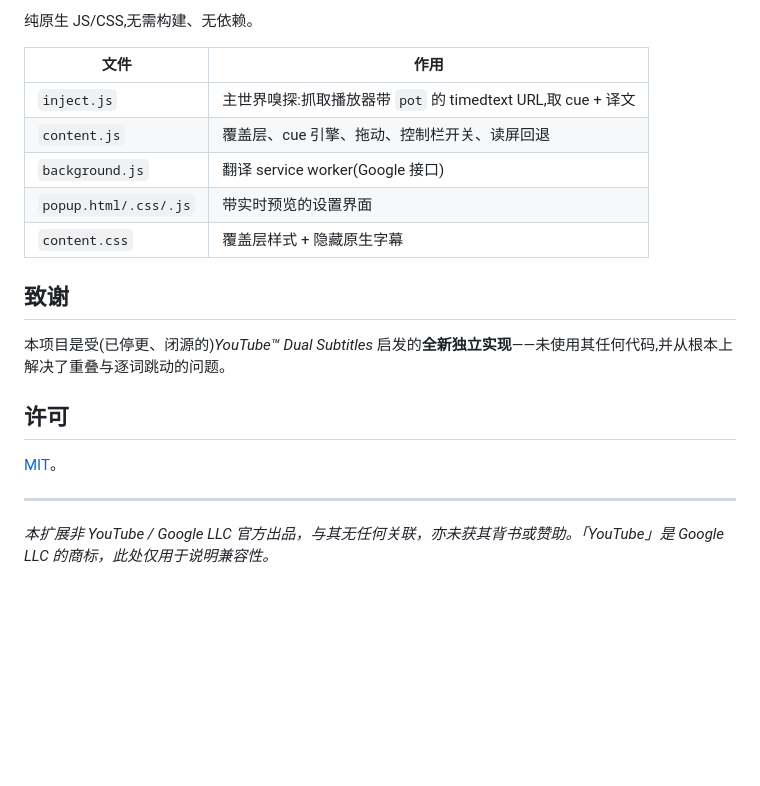
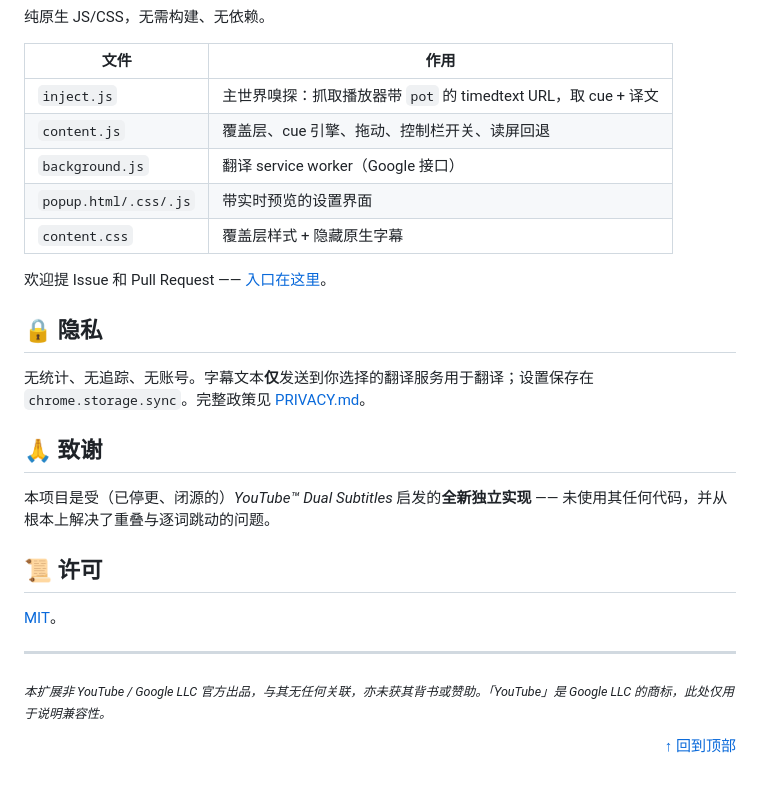
Before and after one commit to Gythiro/yt-dual-subs, a Markdown page: README.zh-CN.md, the part around the change printed below. GitHub-like rendering; folded sections open; blank space fills up the shorter version.

```diff
--- a/README.zh-CN.md
+++ b/README.zh-CN.md
@@ -84,22 +138,32 @@ YouTube 的字幕来自 `/api/timedtext` 接口,如今每次请求都需要一
 
-纯原生 JS/CSS,无需构建、无依赖。
+纯原生 JS/CSS，无需构建、无依赖。
 
 | 文件 | 作用 |
 |---|---|
-| `inject.js` | 主世界嗅探:抓取播放器带 `pot` 的 timedtext URL,取 cue + 译文 |
+| `inject.js` | 主世界嗅探：抓取播放器带 `pot` 的 timedtext URL，取 cue + 译文 |
 | `content.js` | 覆盖层、cue 引擎、拖动、控制栏开关、读屏回退 |
-| `background.js` | 翻译 service worker(Google 接口) |
+| `background.js` | 翻译 service worker（Google 接口） |
 | `popup.html/.css/.js` | 带实时预览的设置界面 |
 | `content.css` | 覆盖层样式 + 隐藏原生字幕 |
 
-## 致谢
+欢迎提 Issue 和 Pull Request —— [入口在这里](https://github.com/Gythiro/yt-dual-subs/issues)。
 
-本项目是受(已停更、闭源的)*YouTube™ Dual Subtitles* 启发的**全新独立实现**——未使用其任何代码,并从根本上解决了重叠与逐词跳动的问题。
+</details>
 
-## 许可
+## 🔒 隐私
+
+无统计、无追踪、无账号。字幕文本**仅**发送到你选择的翻译服务用于翻译；设置保存在 `chrome.storage.sync`。完整政策见 [PRIVACY.md](PRIVACY.md)。
+
+## 🙏 致谢
+
+本项目是受（已停更、闭源的）*YouTube™ Dual Subtitles* 启发的**全新独立实现** —— 未使用其任何代码，并从根本上解决了重叠与逐词跳动的问题。
+
+## 📜 许可
 
 [MIT](LICENSE)。
 
 ---
 
-*本扩展非 YouTube / Google LLC 官方出品，与其无任何关联，亦未获其背书或赞助。「YouTube」是 Google LLC 的商标，此处仅用于说明兼容性。*
+<sub>*本扩展非 YouTube / Google LLC 官方出品，与其无任何关联，亦未获其背书或赞助。「YouTube」是 Google LLC 的商标，此处仅用于说明兼容性。*</sub>
+
+<p align="right"><a href="#readme">↑ 回到顶部</a></p>
```
Also changed, not shown: other parts of README.zh-CN.md (+106 -52 lines), README.md (+119 -55 lines), docs/compare-en.png (added), docs/compare-zh.png (added).
